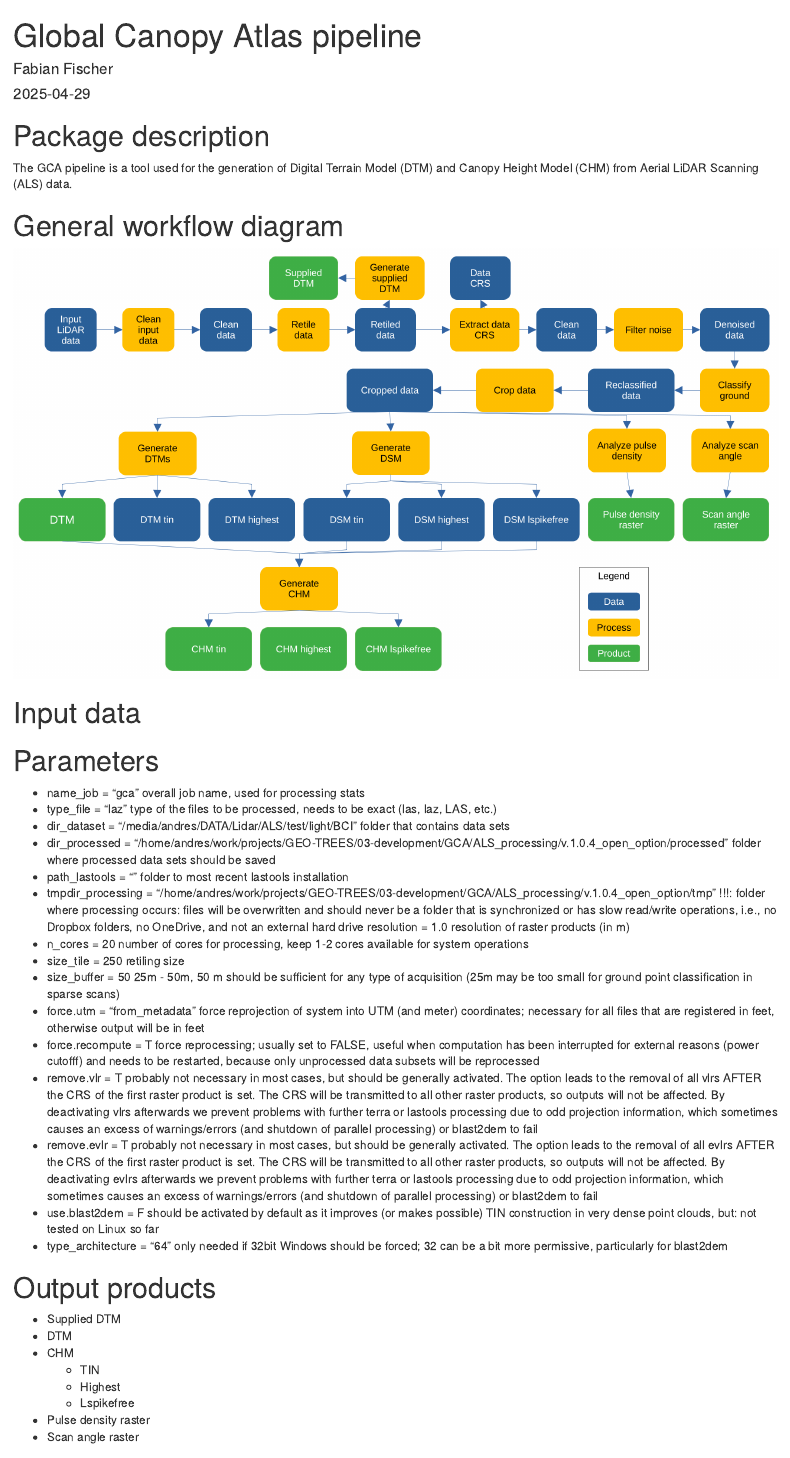
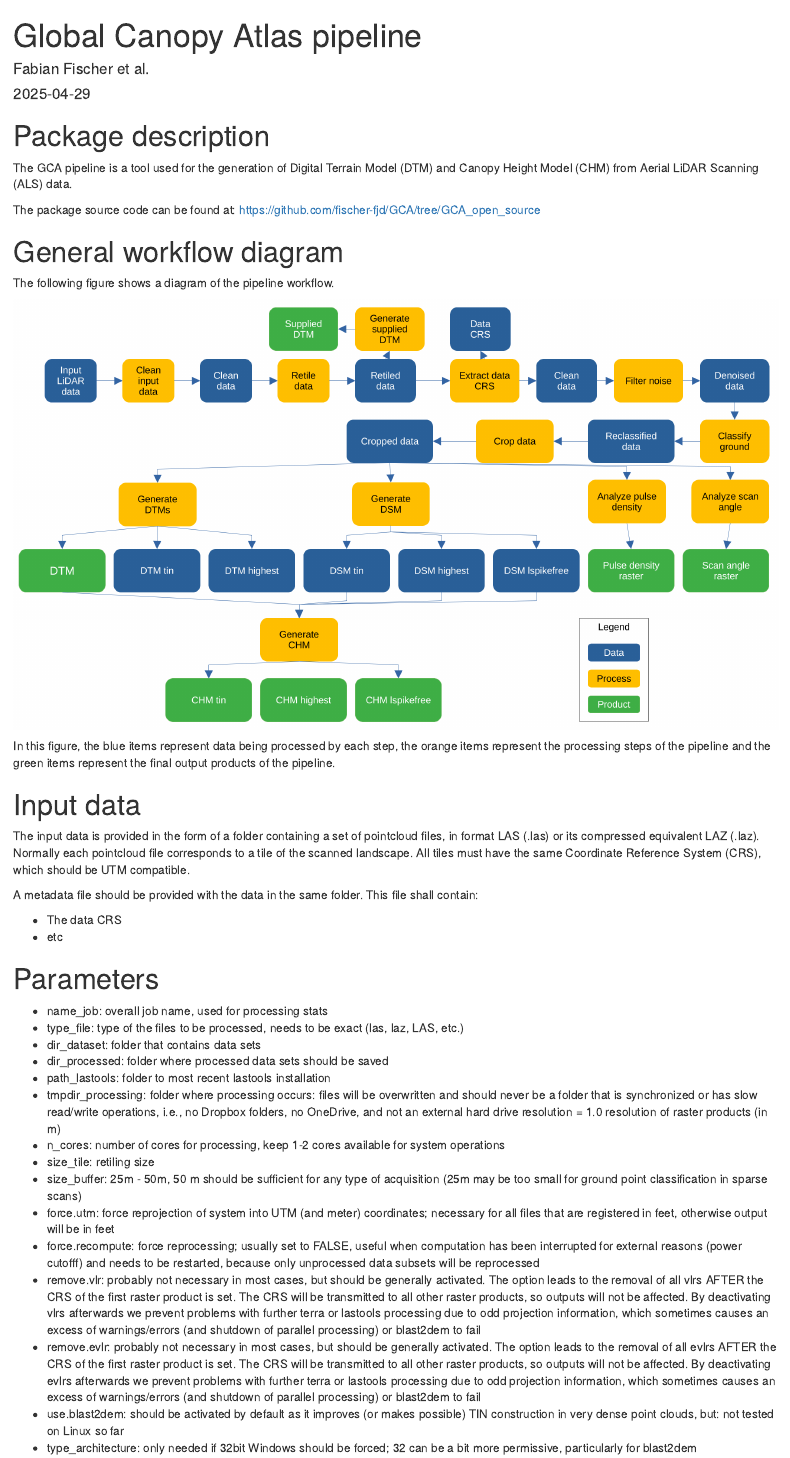
Before and after one commit to fischer-fjd/GCA, an R Markdown document (ALS_processing/doc/vignette.Rmd): the page in a window 1100 px wide, from its top. Rendered offline with R 4.5, knitr and Pandoc, with nearby package versions; drawn as R Markdown's standard HTML page in place of the format the file asks for.

Commit message:
Update of doc vignette

```diff
--- a/ALS_processing/doc/vignette.Rmd
+++ b/ALS_processing/doc/vignette.Rmd
@@ -1,6 +1,6 @@
 ---
 title: 'Global Canopy Atlas pipeline'
-author: "Fabian Fischer"
+author: "Fabian Fischer et al."
 date: "`r Sys.Date()`"
 output:
   prettydoc::html_pretty:
@@ -28,29 +28,42 @@ require(BIOMASS)
 
 The GCA pipeline is a tool used for the generation of Digital Terrain Model (DTM) and Canopy Height Model (CHM) from Aerial LiDAR Scanning (ALS) data.
 
+The package source code can be found at: https://github.com/fischer-fjd/GCA/tree/GCA_open_source
+
 # General workflow diagram
+
+The following figure shows a diagram of the pipeline workflow.
 
 ![](workflow_diagram.png)
 
+In this figure, the blue items represent data being processed by each step, the orange items represent the processing steps of the pipeline and the green items represent the final output products of the pipeline.
+
 # Input data
+
+The input data is provided in the form of a folder containing a set of pointcloud files, in format LAS (.las) or its compressed equivalent LAZ (.laz). Normally each pointcloud file corresponds to a tile of the scanned landscape. All tiles must have the same Coordinate Reference System (CRS), which should be UTM compatible.
+
+A metadata file should be provided with the data in the same folder. This file shall contain:
+
+- The data CRS
+- etc
 
 # Parameters
 
--   name_job = "gca" overall job name, used for processing stats
--   type_file = "laz" type of the files to be processed, needs to be exact (las, laz, LAS, etc.)
--   dir_dataset = "/media/andres/DATA/Lidar/ALS/test/light/BCI" folder that contains data sets
--   dir_processed = "/home/andres/work/projects/GEO-TREES/03-development/GCA/ALS_processing/v.1.0.4_open_option/processed" folder where processed data sets should be saved
--   path_lastools = "" folder to most recent lastools installation
--   tmpdir_processing = "/home/andres/work/projects/GEO-TREES/03-development/GCA/ALS_processing/v.1.0.4_open_option/tmp" !!!: folder where processing occurs: files will be overwritten and should never be a folder that is synchronized or has slow read/write operations, i.e., no Dropbox folders, no OneDrive, and not an external hard drive resolution = 1.0 resolution of raster products (in m)
--   n_cores = 20 number of cores for processing, keep 1-2 cores available for system operations
--   size_tile = 250 retiling size
--   size_buffer = 50 25m - 50m, 50 m should be sufficient for any type of acquisition (25m may be too small for ground point classification in sparse scans)
--   force.utm = "from_metadata" force reprojection of system into UTM (and meter) coordinates; necessary for all files that are registered in feet, otherwise output will be in feet
--   force.recompute = T force reprocessing; usually set to FALSE, useful when computation has been interrupted for external reasons (power cutofff) and needs to be restarted, because only unprocessed data subsets will be reprocessed
--   remove.vlr = T probably not necessary in most cases, but should be generally activated. The option leads to the removal of all vlrs AFTER the CRS of the first raster product is set. The CRS will be transmitted to all other raster products, so outputs will not be affected. By deactivating vlrs afterwards we prevent problems with further terra or lastools processing due to odd projection information, which sometimes causes an excess of warnings/errors (and shutdown of parallel processing) or blast2dem to fail
--   remove.evlr = T probably not necessary in most cases, but should be generally activated. The option leads to the removal of all evlrs AFTER the CRS of the first raster product is set. The CRS will be transmitted to all other raster products, so outputs will not be affected. By deactivating evlrs afterwards we prevent problems with further terra or lastools processing due to odd projection information, which sometimes causes an excess of warnings/errors (and shutdown of parallel processing) or blast2dem to fail
--   use.blast2dem = F should be activated by default as it improves (or makes possible) TIN construction in very dense point clouds, but: not tested on Linux so far
--   type_architecture = "64" only needed if 32bit Windows should be forced; 32 can be a bit more permissive, particularly for blast2dem
+-   name_job: overall job name, used for processing stats
+-   type_file: type of the files to be processed, needs to be exact (las, laz, LAS, etc.)
+-   dir_dataset: folder that contains data sets
+-   dir_processed: folder where processed data sets should be saved
+-   path_lastools: folder to most recent lastools installation
+-   tmpdir_processing: folder where processing occurs: files will be overwritten and should never be a folder that is synchronized or has slow read/write operations, i.e., no Dropbox folders, no OneDrive, and not an external hard drive resolution = 1.0 resolution of raster products (in m)
+-   n_cores: number of cores for processing, keep 1-2 cores available for system operations
+-   size_tile: retiling size
+-   size_buffer: 25m - 50m, 50 m should be sufficient for any type of acquisition (25m may be too small for ground point classification in sparse scans)
+-   force.utm: force reprojection of system into UTM (and meter) coordinates; necessary for all files that are registered in feet, otherwise output will be in feet
+-   force.recompute: force reprocessing; usually set to FALSE, useful when computation has been interrupted for external reasons (power cutofff) and needs to be restarted, because only unprocessed data subsets will be reprocessed
+-   remove.vlr: probably not necessary in most cases, but should be generally activated. The option leads to the removal of all vlrs AFTER the CRS of the first raster product is set. The CRS will be transmitted to all other raster products, so outputs will not be affected. By deactivating vlrs afterwards we prevent problems with further terra or lastools processing due to odd projection information, which sometimes causes an excess of warnings/errors (and shutdown of parallel processing) or blast2dem to fail
+-   remove.evlr: probably not necessary in most cases, but should be generally activated. The option leads to the removal of all evlrs AFTER the CRS of the first raster product is set. The CRS will be transmitted to all other raster products, so outputs will not be affected. By deactivating evlrs afterwards we prevent problems with further terra or lastools processing due to odd projection information, which sometimes causes an excess of warnings/errors (and shutdown of parallel processing) or blast2dem to fail
+-   use.blast2dem: should be activated by default as it improves (or makes possible) TIN construction in very dense point clouds, but: not tested on Linux so far
+-   type_architecture: only needed if 32bit Windows should be forced; 32 can be a bit more permissive, particularly for blast2dem
 
 # Output products
 
```
Also changed, not shown: ALS_processing/doc/vignette.html, ALS_processing/doc/vignette.Rmd (49 more changed lines).
